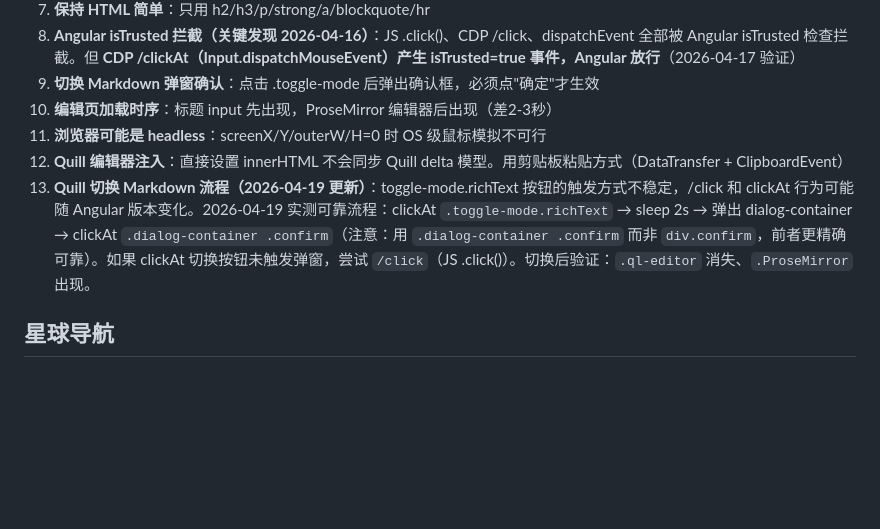
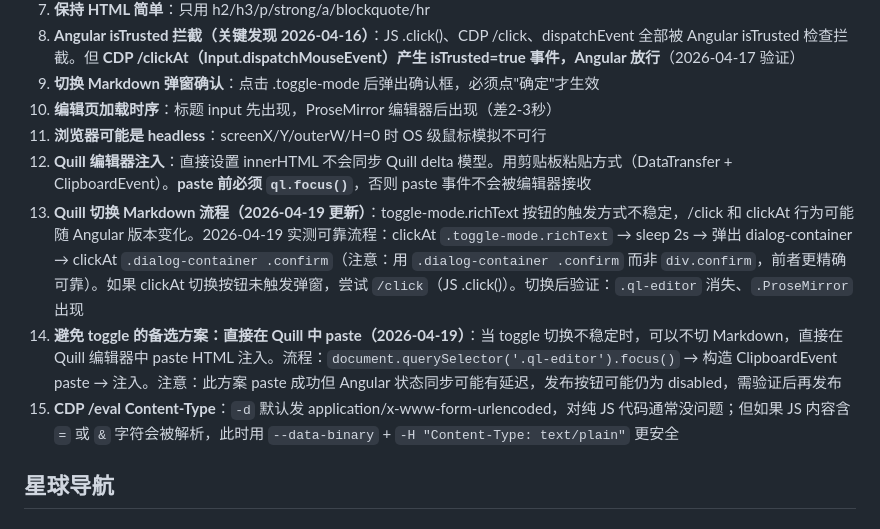
Before and after one commit to TomatoCodeBase/cybertomato-skills, a Markdown page: openclaw-workspace/zsxq-publish/SKILL.md, the part around the change. Rendered like a GitHub page; blank space fills up the shorter version.

Commit message:
zsxq-publish: Quill focus前置+paste备选方案(避免toggle不稳定)+CDP eval Content-Type

```diff
--- a/openclaw-workspace/zsxq-publish/SKILL.md
+++ b/openclaw-workspace/zsxq-publish/SKILL.md
@@ -303,8 +303,10 @@ POST https://api.zsxq.com/v2/groups/{groupId}//topics，带上签名头。
 9. **切换 Markdown 弹窗确认**：点击 .toggle-mode 后弹出确认框，必须点"确定"才生效
 10. **编辑页加载时序**：标题 input 先出现，ProseMirror 编辑器后出现（差2-3秒）
 11. **浏览器可能是 headless**：screenX/Y/outerW/H=0 时 OS 级鼠标模拟不可行
-12. **Quill 编辑器注入**：直接设置 innerHTML 不会同步 Quill delta 模型。用剪贴板粘贴方式（DataTransfer + ClipboardEvent）
-13. **Quill 切换 Markdown 流程（2026-04-19 更新）**：toggle-mode.richText 按钮的触发方式不稳定，/click 和 clickAt 行为可能随 Angular 版本变化。2026-04-19 实测可靠流程：clickAt `.toggle-mode.richText` → sleep 2s → 弹出 dialog-container → clickAt `.dialog-container .confirm`（注意：用 `.dialog-container .confirm` 而非 `div.confirm`，前者更精确可靠）。如果 clickAt 切换按钮未触发弹窗，尝试 `/click`（JS .click()）。切换后验证：`.ql-editor` 消失、`.ProseMirror` 出现。
+12. **Quill 编辑器注入**：直接设置 innerHTML 不会同步 Quill delta 模型。用剪贴板粘贴方式（DataTransfer + ClipboardEvent）。**paste 前必须 `ql.focus()`**，否则 paste 事件不会被编辑器接收
+13. **Quill 切换 Markdown 流程（2026-04-19 更新）**：toggle-mode.richText 按钮的触发方式不稳定，/click 和 clickAt 行为可能随 Angular 版本变化。2026-04-19 实测可靠流程：clickAt `.toggle-mode.richText` → sleep 2s → 弹出 dialog-container → clickAt `.dialog-container .confirm`（注意：用 `.dialog-container .confirm` 而非 `div.confirm`，前者更精确可靠）。如果 clickAt 切换按钮未触发弹窗，尝试 `/click`（JS .click()）。切换后验证：`.ql-editor` 消失、`.ProseMirror` 出现
+14. **避免 toggle 的备选方案：直接在 Quill 中 paste（2026-04-19）**：当 toggle 切换不稳定时，可以不切 Markdown，直接在 Quill 编辑器中 paste HTML 注入。流程：`document.querySelector('.ql-editor').focus()` → 构造 ClipboardEvent paste → 注入。注意：此方案 paste 成功但 Angular 状态同步可能有延迟，发布按钮可能仍为 disabled，需验证后再发布
+15. **CDP /eval Content-Type**：`-d` 默认发 application/x-www-form-urlencoded，对纯 JS 代码通常没问题；但如果 JS 内容含 `=` 或 `&` 字符会被解析，此时用 `--data-binary` + `-H "Content-Type: text/plain"` 更安全
 
 ## 星球导航
 
```
